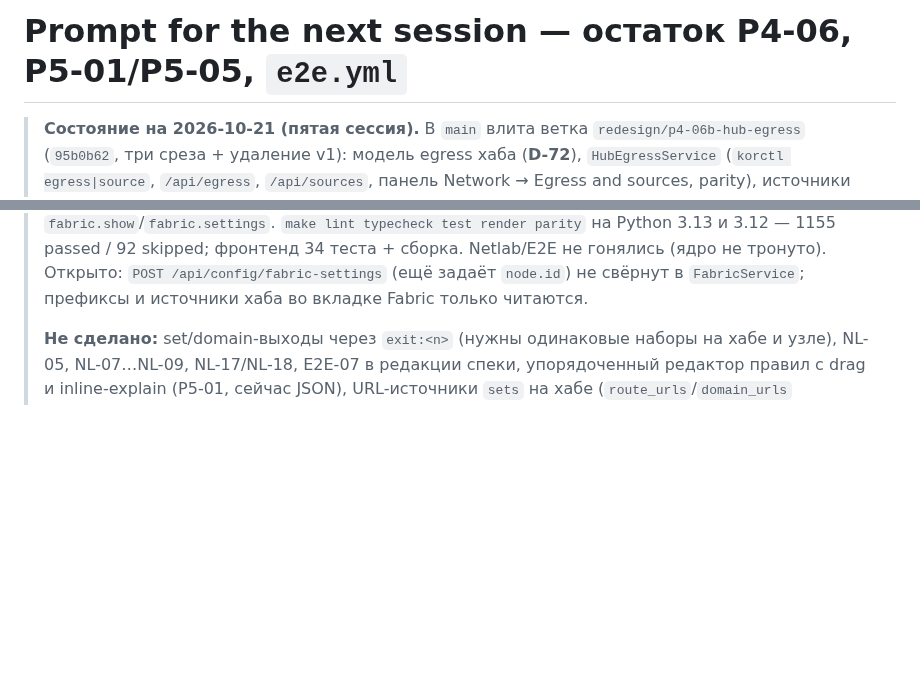
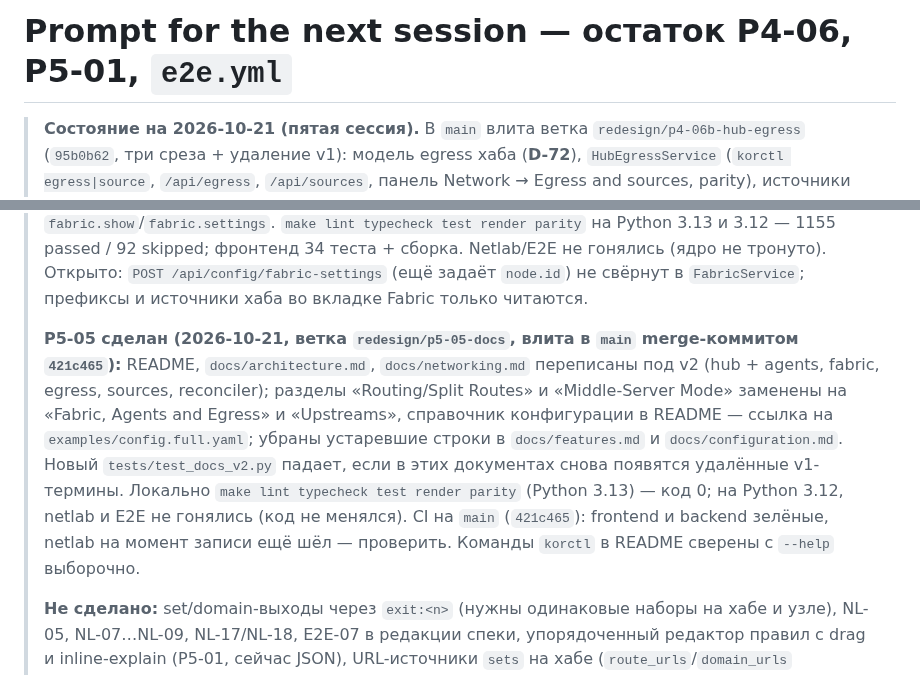
Before and after one commit to r4ven-me/kornode, a Markdown page: docs/redesign/NEXT_SESSION.md, 2 parts joined by grey strips. Rendered like a GitHub page; blank space fills up the shorter version.

Commit message:
docs: NEXT_SESSION — P5-05 done
Co-Authored-By: Claude Sonnet 5.5 <noreply@anthropic.com>

```diff
--- a/docs/redesign/NEXT_SESSION.md
+++ b/docs/redesign/NEXT_SESSION.md
@@ -1,4 +1,4 @@
-# Prompt for the next session — остаток P4-06, P5-01/P5-05, `e2e.yml`
+# Prompt for the next session — остаток P4-06, P5-01, `e2e.yml`
 
 > **Состояние на 2026-10-21 (пятая сессия).** В `main` влита ветка `redesign/p4-06b-hub-egress` (`95b0b62`, три
 > среза + удаление v1): модель egress хаба (**D-72**), `HubEgressService` (`korctl egress|source`, `/api/egress`,
@@ -19,6 +19,15 @@
 > parity` на Python 3.13 и 3.12 — 1155 passed / 92 skipped; фронтенд 34 теста + сборка. Netlab/E2E не гонялись (ядро не
 > тронуто). Открыто: `POST /api/config/fabric-settings` (ещё задаёт `node.id`) не свёрнут в `FabricService`; префиксы и
 > источники хаба во вкладке Fabric только читаются.
+>
+> **P5-05 сделан (2026-10-21, ветка `redesign/p5-05-docs`, влита в `main` merge-коммитом `421c465`):** README,
+> `docs/architecture.md`, `docs/networking.md` переписаны под v2 (hub + agents, fabric, egress, sources, reconciler);
+> разделы «Routing/Split Routes» и «Middle-Server Mode» заменены на «Fabric, Agents and Egress» и «Upstreams»,
+> справочник конфигурации в README — ссылка на `examples/config.full.yaml`; убраны устаревшие строки в
+> `docs/features.md` и `docs/configuration.md`. Новый `tests/test_docs_v2.py` падает, если в этих документах снова
+> появятся удалённые v1-термины. Локально `make lint typecheck test render parity` (Python 3.13) — код 0; на
+> Python 3.12, netlab и E2E не гонялись (код не менялся). CI на `main` (`421c465`): frontend и backend зелёные,
+> netlab на момент записи ещё шёл — проверить. Команды `korctl` в README сверены с `--help` выборочно.
 >
 > **Не сделано:** set/domain-выходы через
 > `exit:<n>` (нужны одинаковые наборы на хабе и узле), NL-05, NL-07…NL-09, NL-17/NL-18, E2E-07 в редакции спеки,
```
